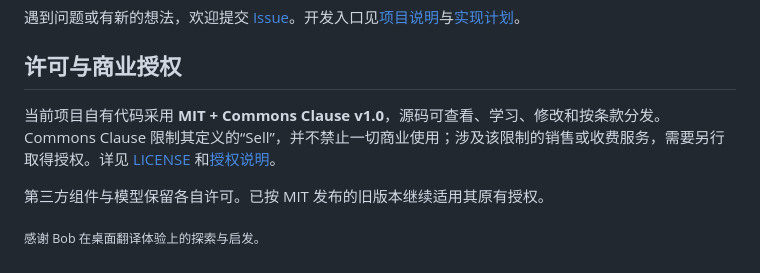
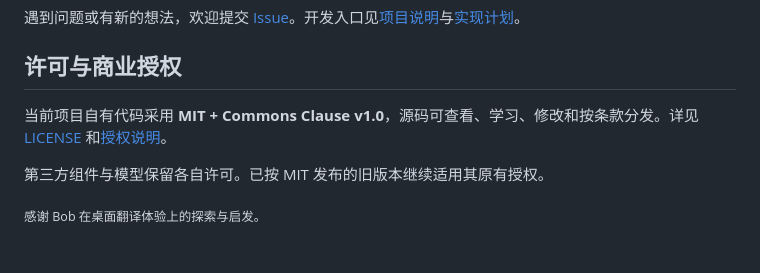
Before and after one commit to Blueeeecho/EchoLingo, a Markdown page: README.md, the part around the change. GitHub-like rendering.

Commit message:
Simplify the public license description

```diff
--- a/README.md
+++ b/README.md
@@ -39,7 +39,7 @@
 
 ## 许可与商业授权
 
-当前项目自有代码采用 **MIT + Commons Clause v1.0**，源码可查看、学习、修改和按条款分发。Commons Clause 限制其定义的“Sell”，并不禁止一切商业使用；涉及该限制的销售或收费服务，需要另行取得授权。详见 [LICENSE](LICENSE) 和[授权说明](LICENSING.md)。
+当前项目自有代码采用 **MIT + Commons Clause v1.0**，源码可查看、学习、修改和按条款分发。详见 [LICENSE](LICENSE) 和[授权说明](LICENSING.md)。
 
 第三方组件与模型保留各自许可。已按 MIT 发布的旧版本继续适用其原有授权。
 
```
